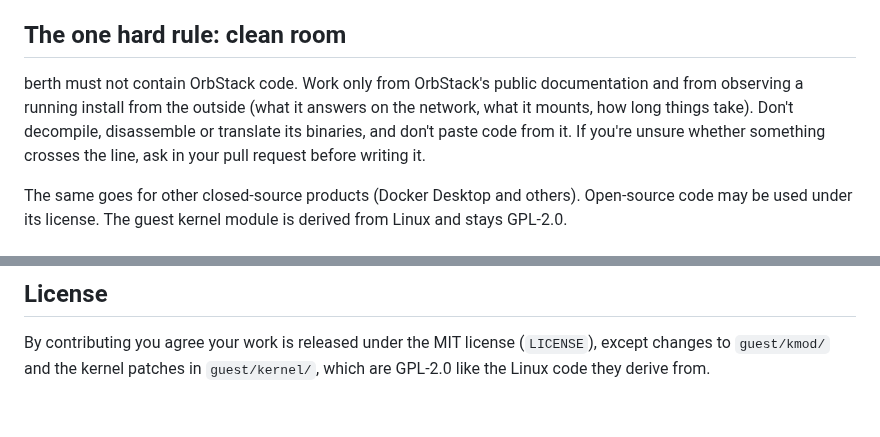
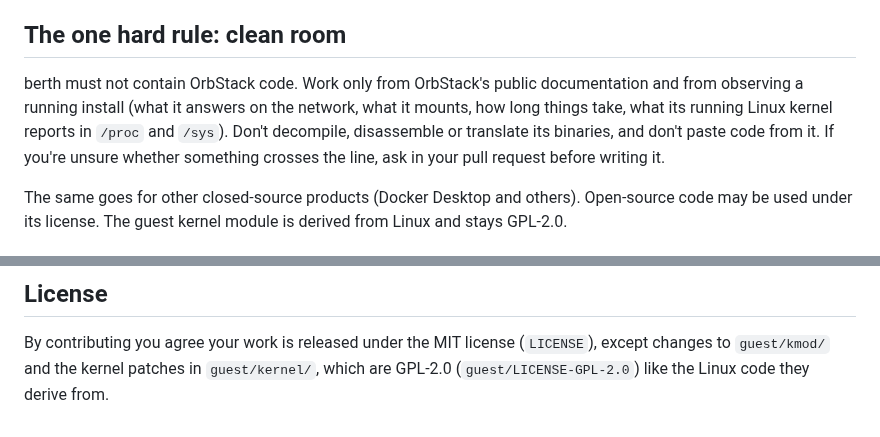
Before and after one commit to adrianodias8/berth, a Markdown page: CONTRIBUTING.md, 2 parts joined by grey strips. GitHub-like rendering.

```diff
--- a/CONTRIBUTING.md
+++ b/CONTRIBUTING.md
@@ -7,8 +7,9 @@ up, the layout, the rules, and how changes get tested.
 ## The one hard rule: clean room
 
 berth must not contain OrbStack code. Work only from OrbStack's public
-documentation and from observing a running install from the outside (what
-it answers on the network, what it mounts, how long things take). Don't
+documentation and from observing a running install (what it answers on the
+network, what it mounts, how long things take, what its running Linux kernel
+reports in `/proc` and `/sys`). Don't
 decompile, disassemble or translate its binaries, and don't paste code from
 it. If you're unsure whether something crosses the line, ask in your pull
 request before writing it.
@@ -163,4 +164,5 @@ without them it publishes an ad-hoc prerelease.
 
 By contributing you agree your work is released under the MIT license
 (`LICENSE`), except changes to `guest/kmod/` and the kernel patches in
-`guest/kernel/`, which are GPL-2.0 like the Linux code they derive from.
+`guest/kernel/`, which are GPL-2.0 (`guest/LICENSE-GPL-2.0`) like the Linux
+code they derive from.
```
Also changed, not shown: README.md (+10 -11 lines), docs/LEARNINGS.md (+13 -11 lines), docs/images/settings.png, 5 other files.
